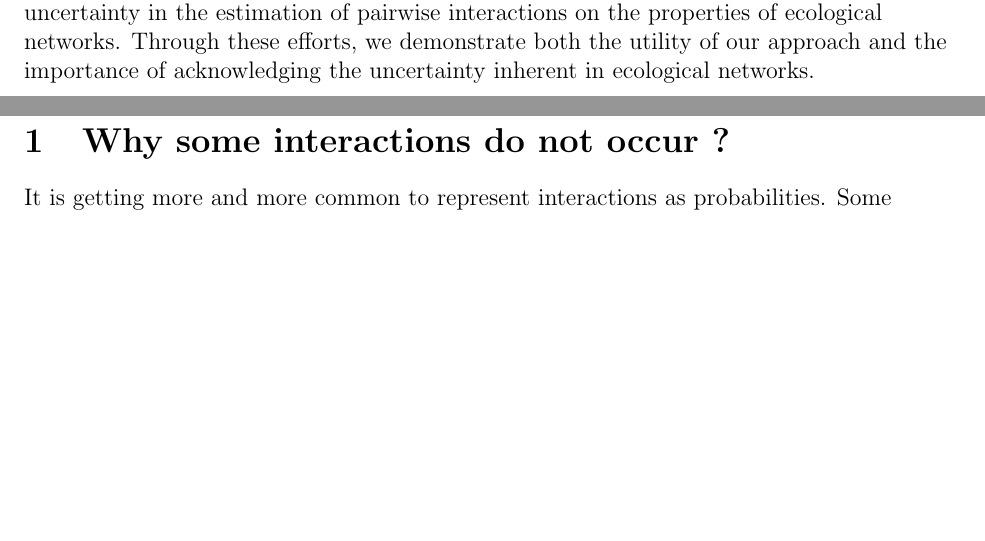
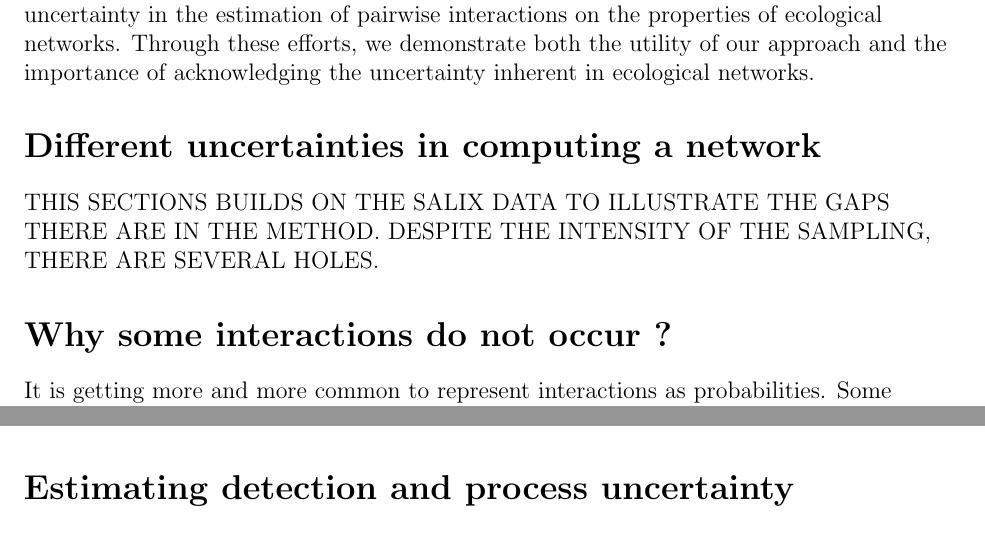
Before and after one commit to cirtwill/confidence_in_interactions, a LaTeX document (manuscript/CI_interactions.tex): two parts of pages 2 and 3 of 10 before the commit and two parts of pages 2 and 4 of 10 after it, joined at a grey line, cut so that both start at the same text, the shorter picture padded with empty space. Compiled offline with LaTeX, dvips and Ghostscript; a missing bibliography style is replaced by a similar one.

Commit message:
changes to the ms outline

```diff
--- a/manuscript/CI_interactions.tex
+++ b/manuscript/CI_interactions.tex
@@ -76,3 +75,15 @@ Link\"{o}ping, Sweden\\
 %   - We illustre the framework with simple quantitative examples, and then with the assessment of the quality of an empirical estimate of plant-pollinator networks.
 %   - We further use the framework to provide analytical criteria for improving the sampling of rare interations.
 %   - We discuss the implications of the uncertainty in the estimation of pairwise interactions on the properties of ecological networks -->
+
+
+
+\section*{Different uncertainties in computing a network}
+
+THIS SECTIONS BUILDS ON THE SALIX DATA TO ILLUSTRATE THE GAPS THERE ARE IN THE METHOD. DESPITE THE INTENSITY OF THE SAMPLING, THERE ARE SEVERAL HOLES.
+
+
+
+\section*{Why some interactions do not occur ?}
+
+It is getting more and more common to represent interactions as probabilities. Some theoretical models of network structure propose to represent interactions with probabilities, for instance the minmum potential model introduces gaps in the feeding niche of predators (Allesina et al. 2008), while a gaussian probability function is used to represent the niche by Williams et al. (2010). Eklof et al. (2013) introduced variability as well in the computation of network dimensions, allowing the absence of interactions within the n-dimension niche of every species. Empirical investigation of trait-matching constraints often consider the occurrence of interactions as binomial process (e.g. Rohr et al. 2016). There are also ways to perform analysis of probabilistic networks, with almost all metrics having a probabilistic version (Poisot et al. 2015). But there is not yet consensus on what an interaction probability between a pair of species means, and this is definitely a problem when comes time to estimate the uncertainty of both pairwise interactions and entire networks.
@@ -116,7 +139,6 @@ Link\"{o}ping, Sweden\\
     % Add section explaining process variation and detection probability here, how that will affect our ability to estimate.
 
 
-\section{Why some interactions do not occur ?}
+\section*{Estimating detection and process uncertainty}
 
-It is getting more and more common to represent interactions as probabilities. Some theoretical models of network structure propose to represent interactions with probabilities, for instance the minmum potential model introduces gaps in the feeding niche of predators (Allesina et al. 2008), while a gaussian probability function is used to represent the niche by Williams et al. (2010). Eklof et al. (2013) introduced variability as well in the computation of network dimensions, allowing the absence of interactions within the n-dimension niche of every species. Empirical investigation of trait-matching constraints often consider the occurrence of interactions as binomial process (e.g. Rohr et al. 2016). There are also ways to perform analysis of probabilistic networks, with almost all metrics having a probabilistic version (Poisot et al. 2015). But there is not yet consensus on what an interaction probability between a pair of species means, and this is definitely a problem when comes time to estimate the uncertainty of both pairwise interactions and entire networks.
 
```
Also changed, not shown: manuscript/CI_interactions.tex (29 more changed lines). Lines whose indentation alone changed are shown as unchanged.
